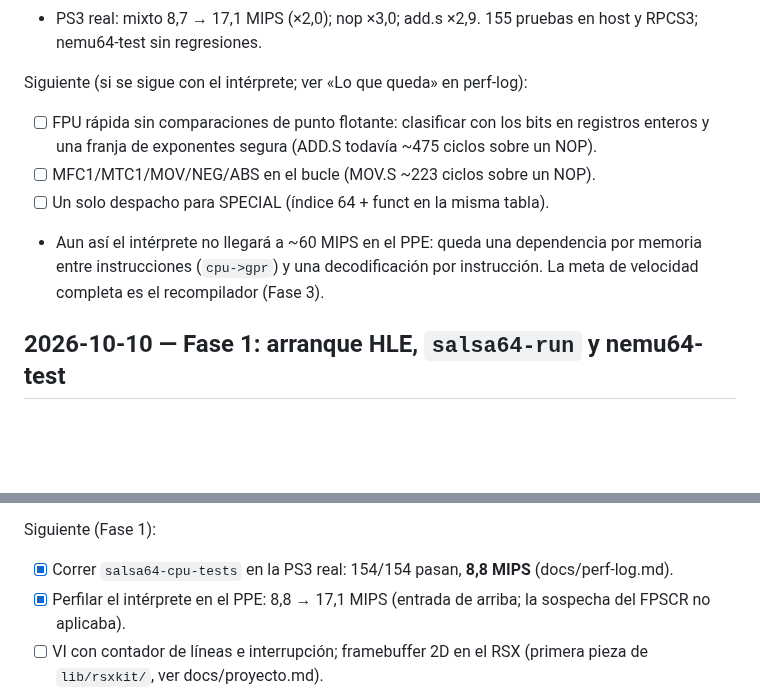
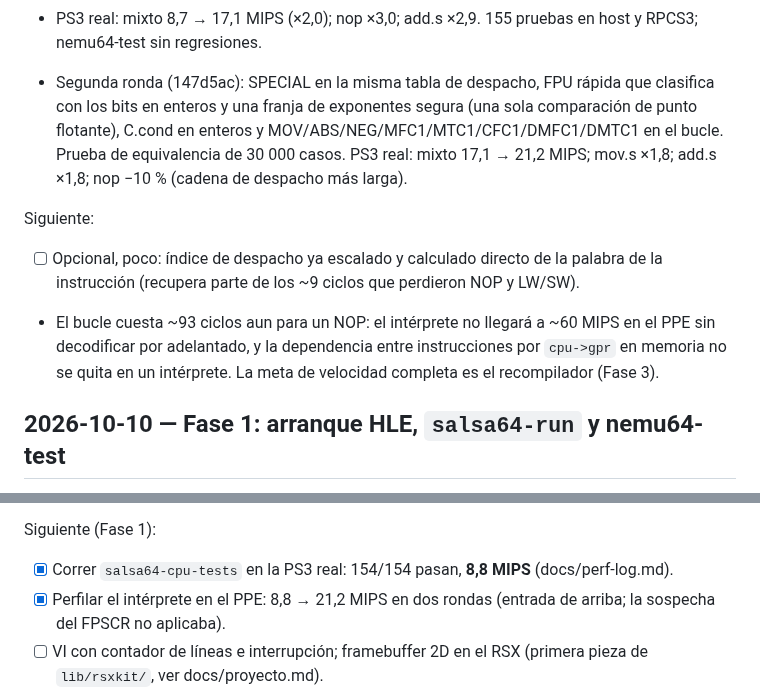
Before and after one commit to Manfline/n64-ps3-hen, a Markdown page: docs/estado.md, 2 parts joined by grey strips. Rendered like a GitHub page; blank space fills up the shorter version.

```diff
--- a/docs/estado.md
+++ b/docs/estado.md
@@ -17,16 +17,21 @@ Hecho (números y diagnóstico en docs/perf-log.md):
 - PS3 real: mixto 8,7 → 17,1 MIPS (×2,0); nop ×3,0; add.s ×2,9. 155 pruebas
   en host y RPCS3; nemu64-test sin regresiones.
 
-Siguiente (si se sigue con el intérprete; ver «Lo que queda» en perf-log):
-- [ ] FPU rápida sin comparaciones de punto flotante: clasificar con los
-      bits en registros enteros y una franja de exponentes segura (ADD.S
-      todavía ~475 ciclos sobre un NOP).
-- [ ] MFC1/MTC1/MOV/NEG/ABS en el bucle (MOV.S ~223 ciclos sobre un NOP).
-- [ ] Un solo despacho para SPECIAL (índice 64 + funct en la misma tabla).
-- Aun así el intérprete no llegará a ~60 MIPS en el PPE: queda una
-  dependencia por memoria entre instrucciones (`cpu->gpr`) y una
-  decodificación por instrucción. La meta de velocidad completa es el
-  recompilador (Fase 3).
+- Segunda ronda (147d5ac): SPECIAL en la misma tabla de despacho, FPU
+  rápida que clasifica con los bits en enteros y una franja de exponentes
+  segura (una sola comparación de punto flotante), C.cond en enteros y
+  MOV/ABS/NEG/MFC1/MTC1/CFC1/DMFC1/DMTC1 en el bucle. Prueba de
+  equivalencia de 30 000 casos. PS3 real: mixto 17,1 → 21,2 MIPS; mov.s
+  ×1,8; add.s ×1,8; nop −10 % (cadena de despacho más larga).
+
+Siguiente:
+- [ ] Opcional, poco: índice de despacho ya escalado y calculado directo de
+      la palabra de la instrucción (recupera parte de los ~9 ciclos que
+      perdieron NOP y LW/SW).
+- El bucle cuesta ~93 ciclos aun para un NOP: el intérprete no llegará a
+  ~60 MIPS en el PPE sin decodificar por adelantado, y la dependencia entre
+  instrucciones por `cpu->gpr` en memoria no se quita en un intérprete. La
+  meta de velocidad completa es el recompilador (Fase 3).
 
 ## 2026-10-10 — Fase 1: arranque HLE, `salsa64-run` y nemu64-test
 
@@ -74,8 +79,8 @@ del cartucho 81, cachés 46, SP (DMA y registros) 31, RDP y MI repeat 10.
 Siguiente (Fase 1):
 - [x] Correr `salsa64-cpu-tests` en la PS3 real: 154/154 pasan, **8,8 MIPS**
       (docs/perf-log.md).
-- [x] Perfilar el intérprete en el PPE: 8,8 → 17,1 MIPS (entrada de
-      arriba; la sospecha del FPSCR no aplicaba).
+- [x] Perfilar el intérprete en el PPE: 8,8 → 21,2 MIPS en dos rondas
+      (entrada de arriba; la sospecha del FPSCR no aplicaba).
 - [ ] VI con contador de líneas e interrupción; framebuffer 2D en el RSX
       (primera pieza de `lib/rsxkit/`, ver docs/proyecto.md).
 - [ ] Bus PI: latch de escrituras al cartucho y DMA no alineado (81 pruebas
```
Also changed, not shown: other parts of docs/estado.md (+1 -1 lines), docs/perf-log.md (+32 -9 lines).
